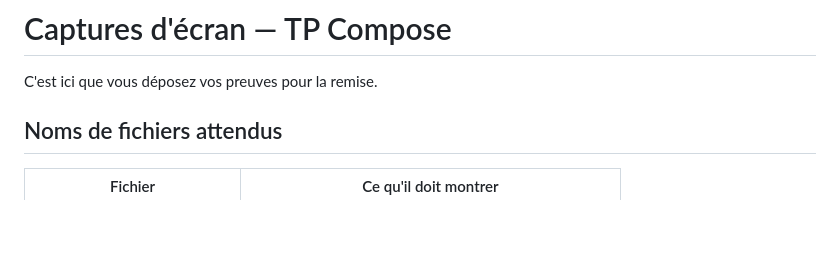
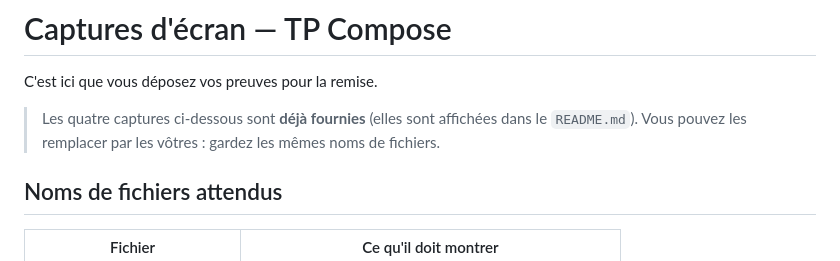
Before and after one commit to benoitvincent013-ship-it/TP-Compose, a Markdown page: captures/LISEZ-MOI.md, the part around the change. Drawn GitHub-style; blank space fills up the shorter version.

```diff
--- a/captures/LISEZ-MOI.md
+++ b/captures/LISEZ-MOI.md
@@ -1,6 +1,10 @@
 # Captures d'écran — TP Compose
 
 C'est ici que vous déposez vos preuves pour la remise.
+
+> Les quatre captures ci-dessous sont **déjà fournies** (elles sont affichées
+> dans le `README.md`). Vous pouvez les remplacer par les vôtres : gardez les
+> mêmes noms de fichiers.
 
 ## Noms de fichiers attendus
 
```
Also changed, not shown: README.md (+11 -8 lines), captures/1-docker-compose-ps.png (added), captures/2-navigateur.png (added), captures/3-curl.png (added), captures/4-logs.png (added).
